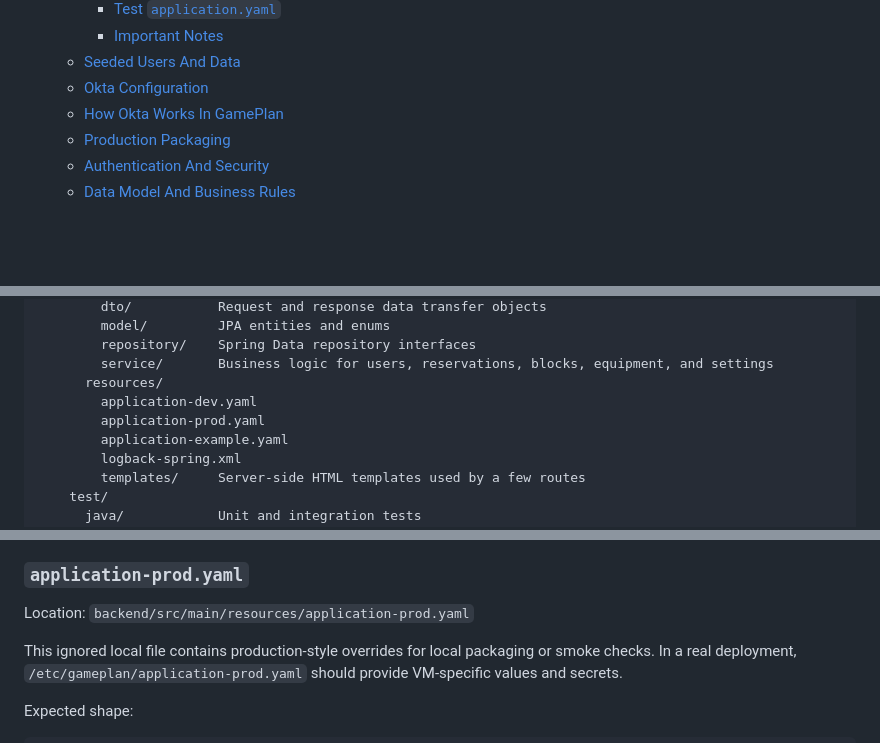
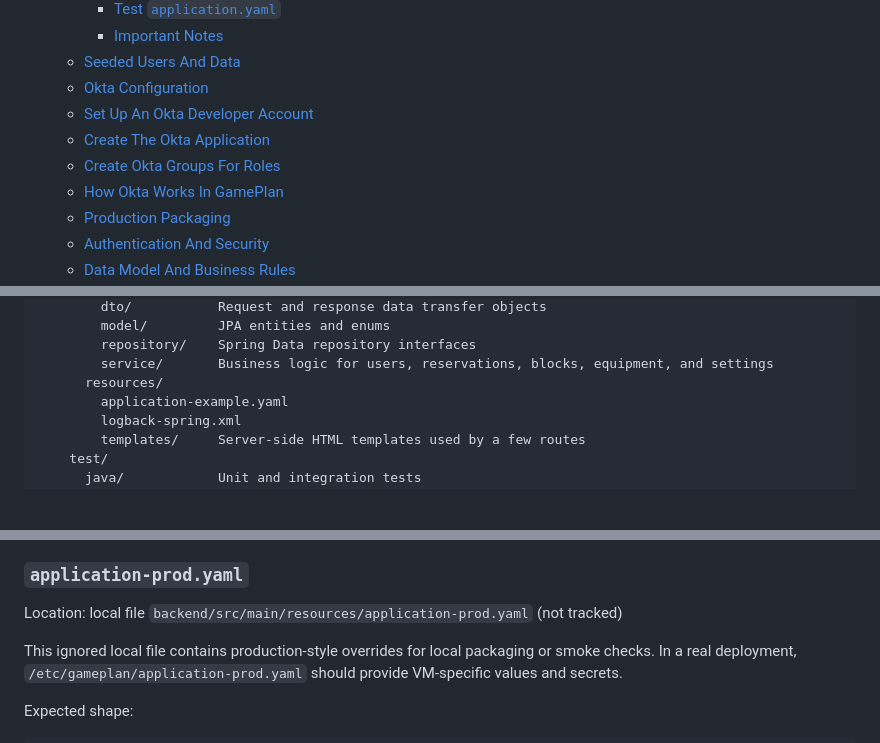
Before and after one commit to mollyoconnorr/GamePlan, a Markdown page: documentation/manuals/BackendDeveloperGuide.md, 3 parts joined by grey strips. Drawn GitHub-style; blank space fills up the shorter version.

```diff
--- a/documentation/manuals/BackendDeveloperGuide.md
+++ b/documentation/manuals/BackendDeveloperGuide.md
@@ -23,6 +23,9 @@ This guide documents the GamePlan backend: how it is structured, how it runs, ho
     - [Important Notes](#important-notes)
   - [Seeded Users And Data](#seeded-users-and-data)
   - [Okta Configuration](#okta-configuration)
+  - [Set Up An Okta Developer Account](#set-up-an-okta-developer-account)
+  - [Create The Okta Application](#create-the-okta-application)
+  - [Create Okta Groups For Roles](#create-okta-groups-for-roles)
   - [How Okta Works In GamePlan](#how-okta-works-in-gameplan)
   - [Production Packaging](#production-packaging)
   - [Authentication And Security](#authentication-and-security)
@@ -83,8 +86,6 @@ backend/
         repository/    Spring Data repository interfaces
         service/       Business logic for users, reservations, blocks, equipment, and settings
       resources/
-        application-dev.yaml
-        application-prod.yaml
         application-example.yaml
         logback-spring.xml
         templates/     Server-side HTML templates used by a few routes
@@ -238,7 +254,7 @@ Behavior:
 
 ### `application-prod.yaml`
 
-Location: `backend/src/main/resources/application-prod.yaml`
+Location: local file `backend/src/main/resources/application-prod.yaml` (not tracked)
 
 This ignored local file contains production-style overrides for local packaging or smoke checks. In a real deployment, `/etc/gameplan/application-prod.yaml` should provide VM-specific values and secrets.
 
```
Also changed, not shown: other parts of documentation/manuals/BackendDeveloperGuide.md (+109 -4 lines), documentation/manuals/ConfigDeploymentGuide.md (+12 -0 lines).
